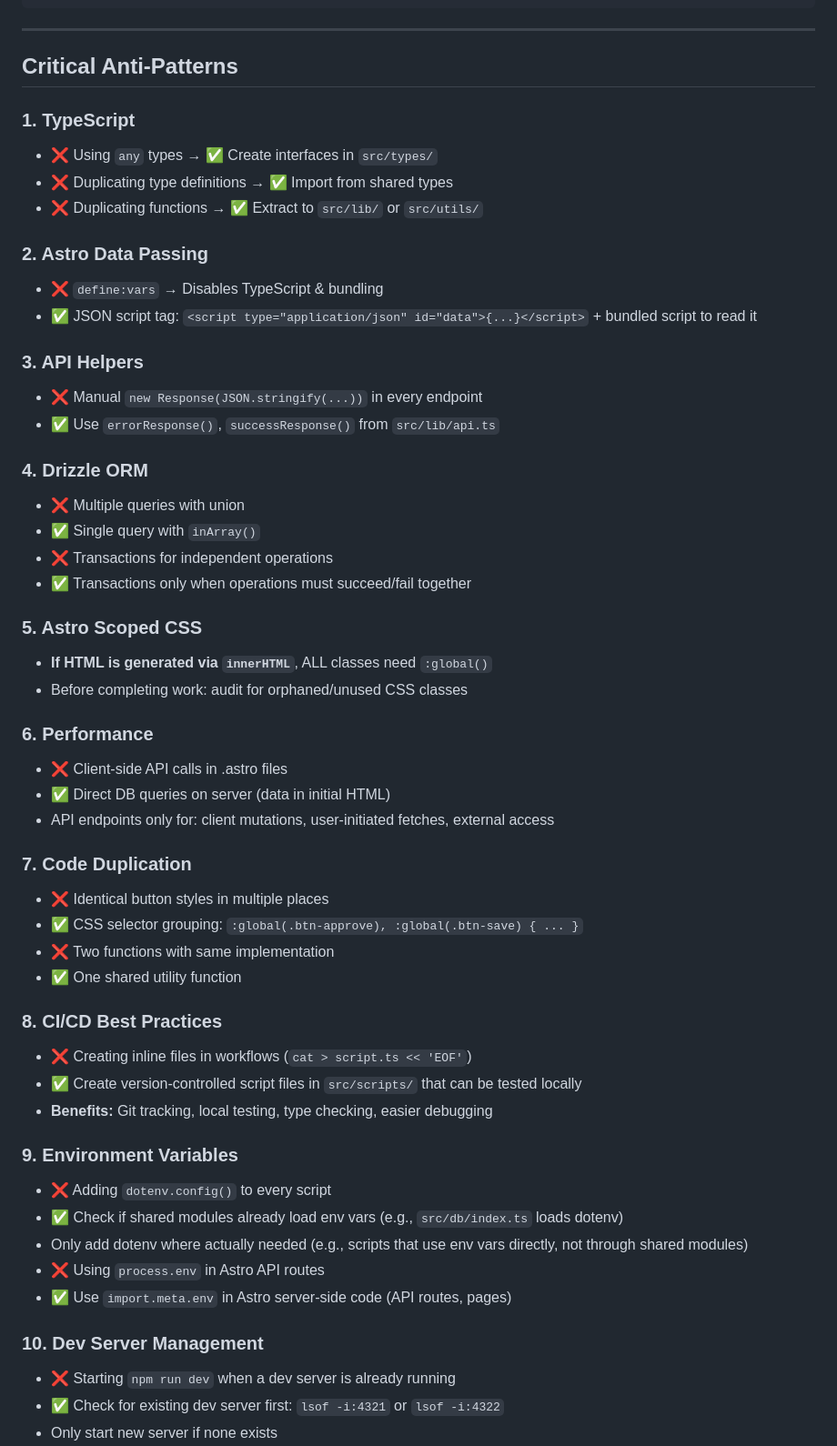
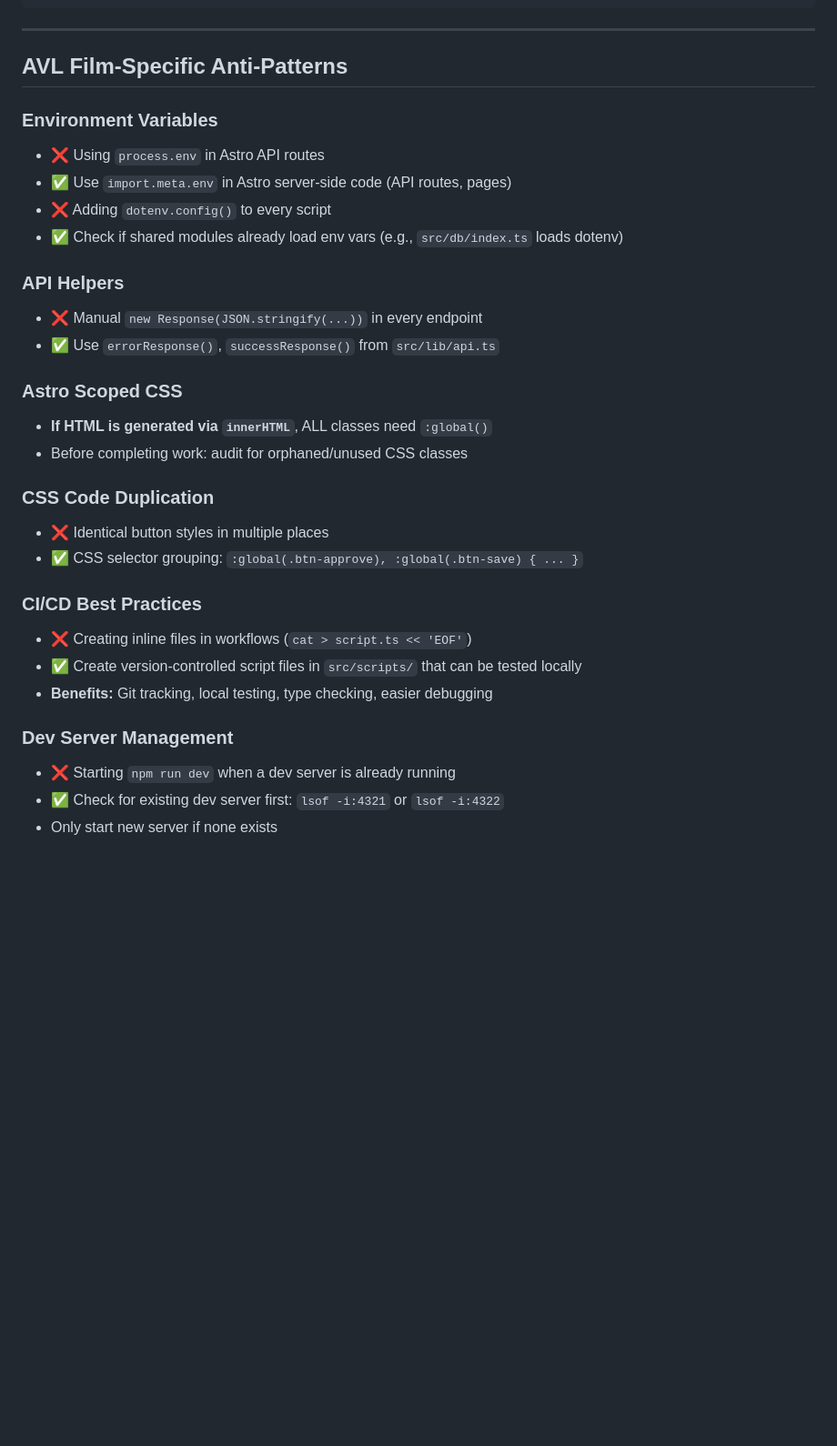
Before and after one commit to futzlarson/avlfilm, a Markdown page: CLAUDE.md, the part around one of its changes. Shown at 91% size. GitHub-like rendering; blank space fills up the shorter version.

Commit message:
Markdown updates

```diff
--- a/CLAUDE.md
+++ b/CLAUDE.md
@@ -46,55 +54,32 @@ npm run db:migrate       # Run migration
 
 ---
 
-## Critical Anti-Patterns
+## AVL Film-Specific Anti-Patterns
 
-### 1. TypeScript
-- ❌ Using `any` types → ✅ Create interfaces in `src/types/`
-- ❌ Duplicating type definitions → ✅ Import from shared types
-- ❌ Duplicating functions → ✅ Extract to `src/lib/` or `src/utils/`
+### Environment Variables
+- ❌ Using `process.env` in Astro API routes
+- ✅ Use `import.meta.env` in Astro server-side code (API routes, pages)
+- ❌ Adding `dotenv.config()` to every script
+- ✅ Check if shared modules already load env vars (e.g., `src/db/index.ts` loads dotenv)
 
-### 2. Astro Data Passing
-- ❌ `define:vars` → Disables TypeScript & bundling
-- ✅ JSON script tag: `<script type="application/json" id="data">{...}</script>` + bundled script to read it
-
-### 3. API Helpers
+### API Helpers
 - ❌ Manual `new Response(JSON.stringify(...))` in every endpoint
 - ✅ Use `errorResponse()`, `successResponse()` from `src/lib/api.ts`
 
-### 4. Drizzle ORM
-- ❌ Multiple queries with union
-- ✅ Single query with `inArray()`
-- ❌ Transactions for independent operations
-- ✅ Transactions only when operations must succeed/fail together
-
-### 5. Astro Scoped CSS
+### Astro Scoped CSS
 - **If HTML is generated via `innerHTML`**, ALL classes need `:global()`
 - Before completing work: audit for orphaned/unused CSS classes
 
-### 6. Performance
-- ❌ Client-side API calls in .astro files
-- ✅ Direct DB queries on server (data in initial HTML)
-- API endpoints only for: client mutations, user-initiated fetches, external access
-
-### 7. Code Duplication
+### CSS Code Duplication
 - ❌ Identical button styles in multiple places
 - ✅ CSS selector grouping: `:global(.btn-approve), :global(.btn-save) { ... }`
-- ❌ Two functions with same implementation
-- ✅ One shared utility function
 
-### 8. CI/CD Best Practices
+### CI/CD Best Practices
 - ❌ Creating inline files in workflows (`cat > script.ts << 'EOF'`)
 - ✅ Create version-controlled script files in `src/scripts/` that can be tested locally
 - **Benefits:** Git tracking, local testing, type checking, easier debugging
 
-### 9. Environment Variables
-- ❌ Adding `dotenv.config()` to every script
-- ✅ Check if shared modules already load env vars (e.g., `src/db/index.ts` loads dotenv)
-- Only add dotenv where actually needed (e.g., scripts that use env vars directly, not through shared modules)
-- ❌ Using `process.env` in Astro API routes
-- ✅ Use `import.meta.env` in Astro server-side code (API routes, pages)
-
-### 10. Dev Server Management
+### Dev Server Management
 - ❌ Starting `npm run dev` when a dev server is already running
 - ✅ Check for existing dev server first: `lsof -i:4321` or `lsof -i:4322`
 - Only start new server if none exists
```
Also changed, not shown: other parts of CLAUDE.md (+12 -2 lines), docs/TECHNICAL.md (renamed from TECHNICAL.md).
